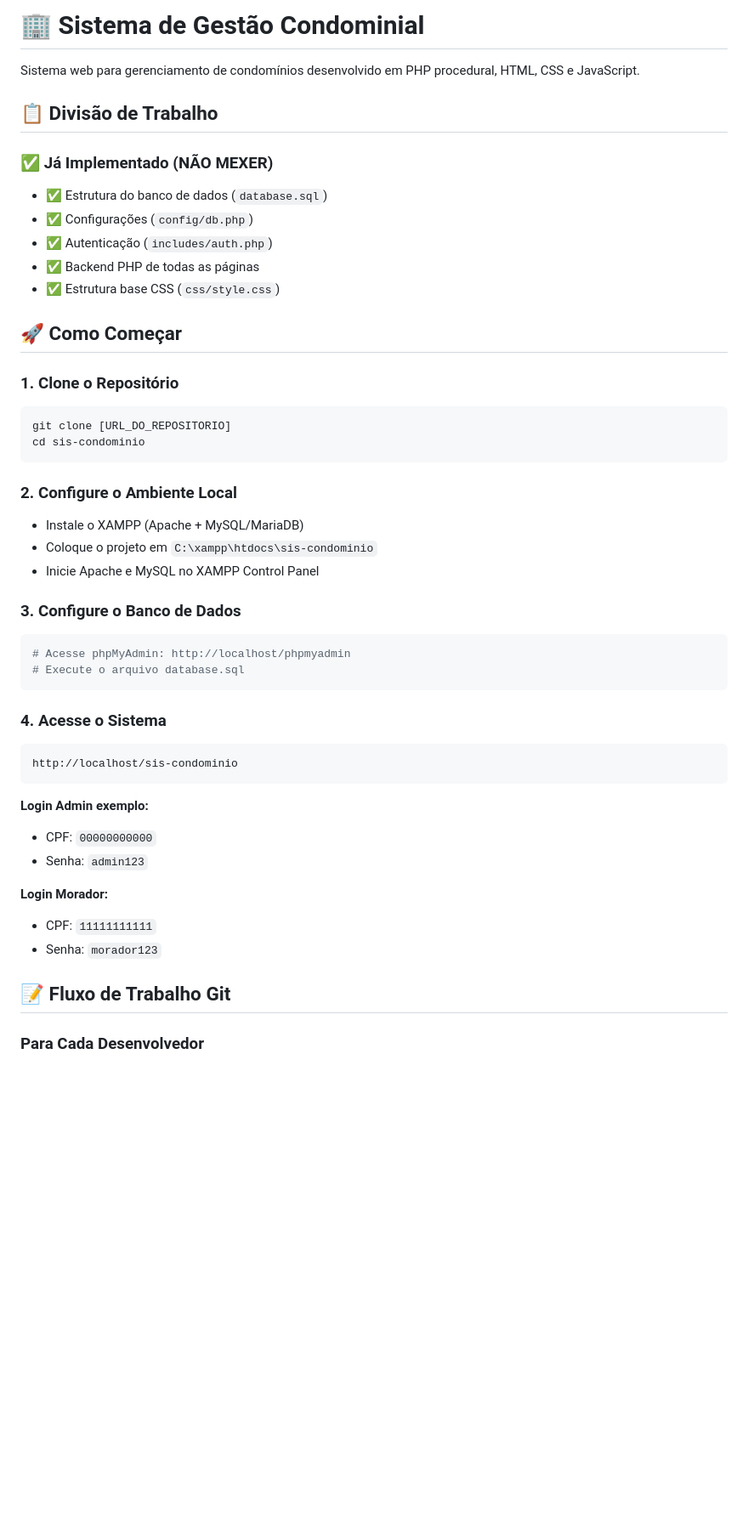
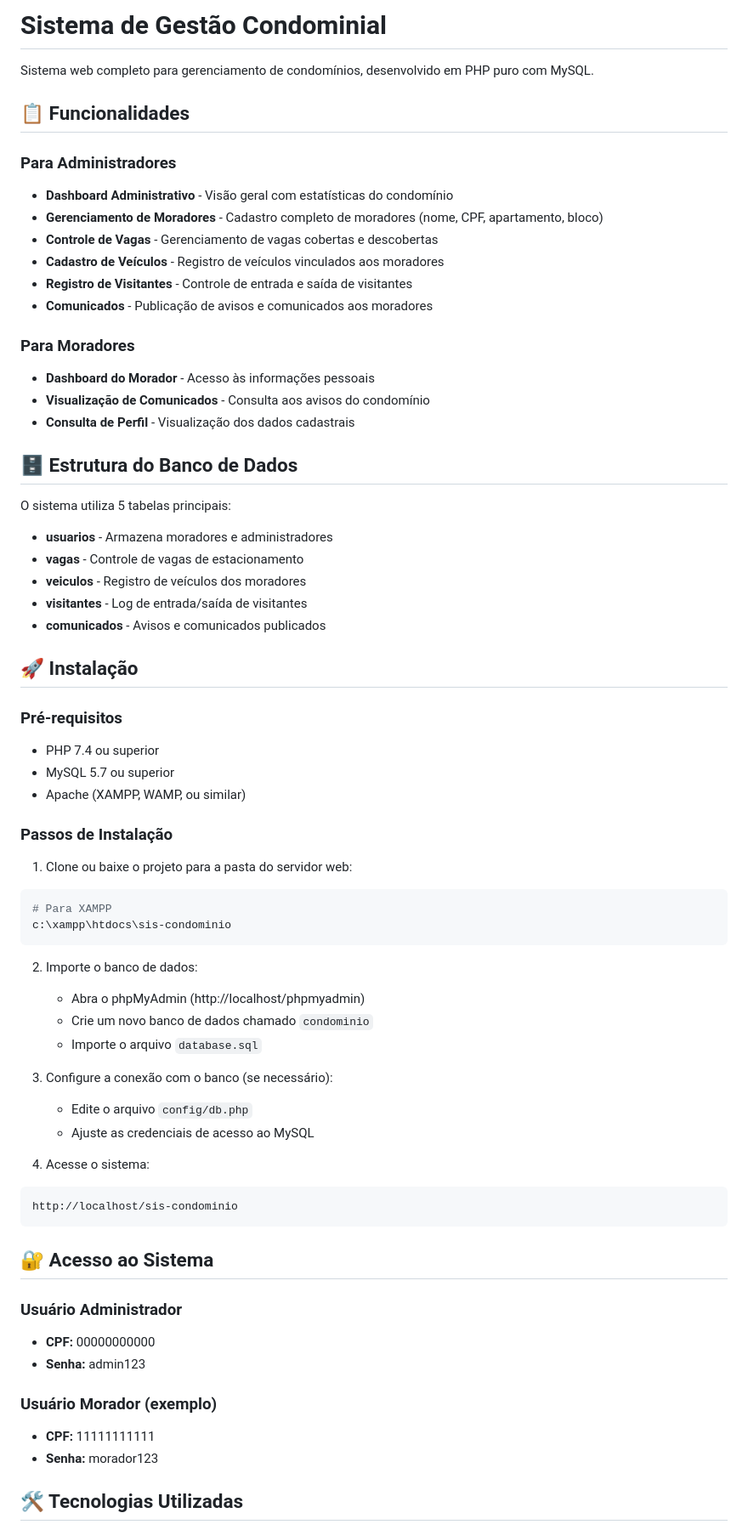
Before and after one commit to CarlosEduJs/sis-condominio, a Markdown page: README.md, the part around the change printed below. Shown: that part at 85% size. Rendered like a GitHub page; blank space fills up the shorter version.

Commit message:
adicionado um readme

````diff
--- a/README.md
+++ b/README.md
@@ -1,50 +1,70 @@
-# 🏢 Sistema de Gestão Condominial
+# Sistema de Gestão Condominial
 
-Sistema web para gerenciamento de condomínios desenvolvido em PHP procedural, HTML, CSS e JavaScript.
+Sistema web completo para gerenciamento de condomínios, desenvolvido em PHP puro com MySQL.
 
-## 📋 Divisão de Trabalho
+## 📋 Funcionalidades
 
-### ✅ Já Implementado (NÃO MEXER)
-- ✅ Estrutura do banco de dados (`database.sql`)
-- ✅ Configurações (`config/db.php`)
-- ✅ Autenticação (`includes/auth.php`)
-- ✅ Backend PHP de todas as páginas
-- ✅ Estrutura base CSS (`css/style.css`)
+### Para Administradores
+- **Dashboard Administrativo** - Visão geral com estatísticas do condomínio
+- **Gerenciamento de Moradores** - Cadastro completo de moradores (nome, CPF, apartamento, bloco)
+- **Controle de Vagas** - Gerenciamento de vagas cobertas e descobertas
+- **Cadastro de Veículos** - Registro de veículos vinculados aos moradores
+- **Registro de Visitantes** - Controle de entrada e saída de visitantes
+- **Comunicados** - Publicação de avisos e comunicados aos moradores
 
+### Para Moradores
+- **Dashboard do Morador** - Acesso às informações pessoais
+- **Visualização de Comunicados** - Consulta aos avisos do condomínio
+- **Consulta de Perfil** - Visualização dos dados cadastrais
 
-## 🚀 Como Começar
+## 🗄️ Estrutura do Banco de Dados
 
-### 1. Clone o Repositório
+O sistema utiliza 5 tabelas principais:
+
+- **usuarios** - Armazena moradores e administradores
+- **vagas** - Controle de vagas de estacionamento
+- **veiculos** - Registro de veículos dos moradores
+- **visitantes** - Log de entrada/saída de visitantes
+- **comunicados** - Avisos e comunicados publicados
+
+## 🚀 Instalação
+
+### Pré-requisitos
+- PHP 7.4 ou superior
+- MySQL 5.7 ou superior
+- Apache (XAMPP, WAMP, ou similar)
+
+### Passos de Instalação
+
+1. Clone ou baixe o projeto para a pasta do servidor web:
 ```bash
-git clone [URL_DO_REPOSITORIO]
-cd sis-condominio
+# Para XAMPP
+c:\xampp\htdocs\sis-condominio
 ```
 
-### 2. Configure o Ambiente Local
-- Instale o XAMPP (Apache + MySQL/MariaDB)
-- Coloque o projeto em `C:\xampp\htdocs\sis-condominio`
-- Inicie Apache e MySQL no XAMPP Control Panel
+2. Importe o banco de dados:
+   - Abra o phpMyAdmin (http://localhost/phpmyadmin)
+   - Crie um novo banco de dados chamado `condominio`
+   - Importe o arquivo `database.sql`
 
-### 3. Configure o Banco de Dados
-```bash
-# Acesse phpMyAdmin: http://localhost/phpmyadmin
-# Execute o arquivo database.sql
-```
+3. Configure a conexão com o banco (se necessário):
+   - Edite o arquivo `config/db.php`
+   - Ajuste as credenciais de acesso ao MySQL
 
-### 4. Acesse o Sistema
+4. Acesse o sistema:
 ```
 http://localhost/sis-condominio
 ```
 
-**Login Admin  exemplo:**
-- CPF: `00000000000`
-- Senha: `admin123`
+## 🔐 Acesso ao Sistema
 
-**Login Morador:**
-- CPF: `11111111111`
-- Senha: `morador123`
+### Usuário Administrador
+- **CPF:** 00000000000
+- **Senha:** admin123
 
-## 📝 Fluxo de Trabalho Git
+### Usuário Morador (exemplo)
+- **CPF:** 11111111111
+- **Senha:** morador123
 
-### Para Cada Desenvolvedor
+## 🛠️ Tecnologias Utilizadas
 
````
Also changed, not shown: other parts of README.md (+41 -128 lines).
